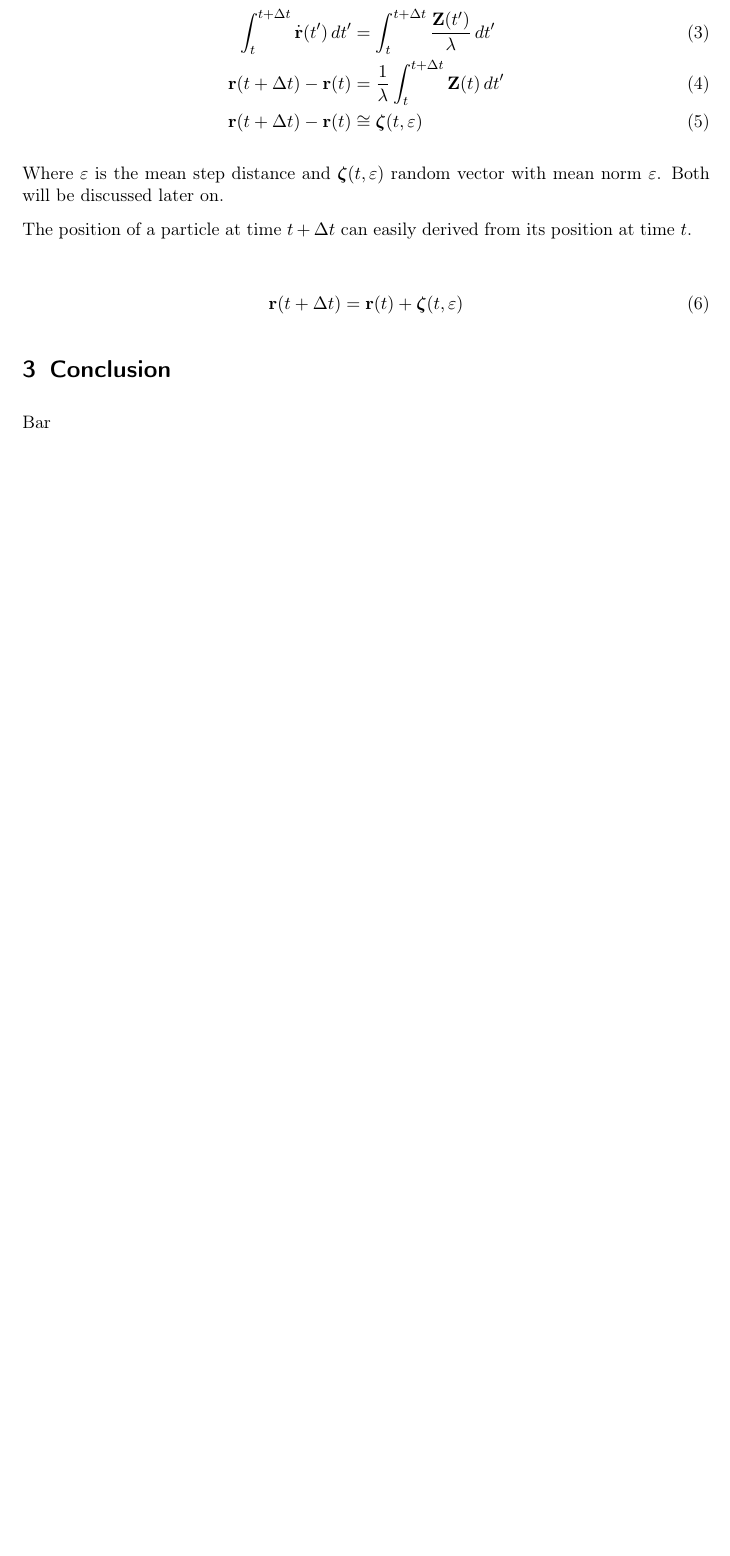
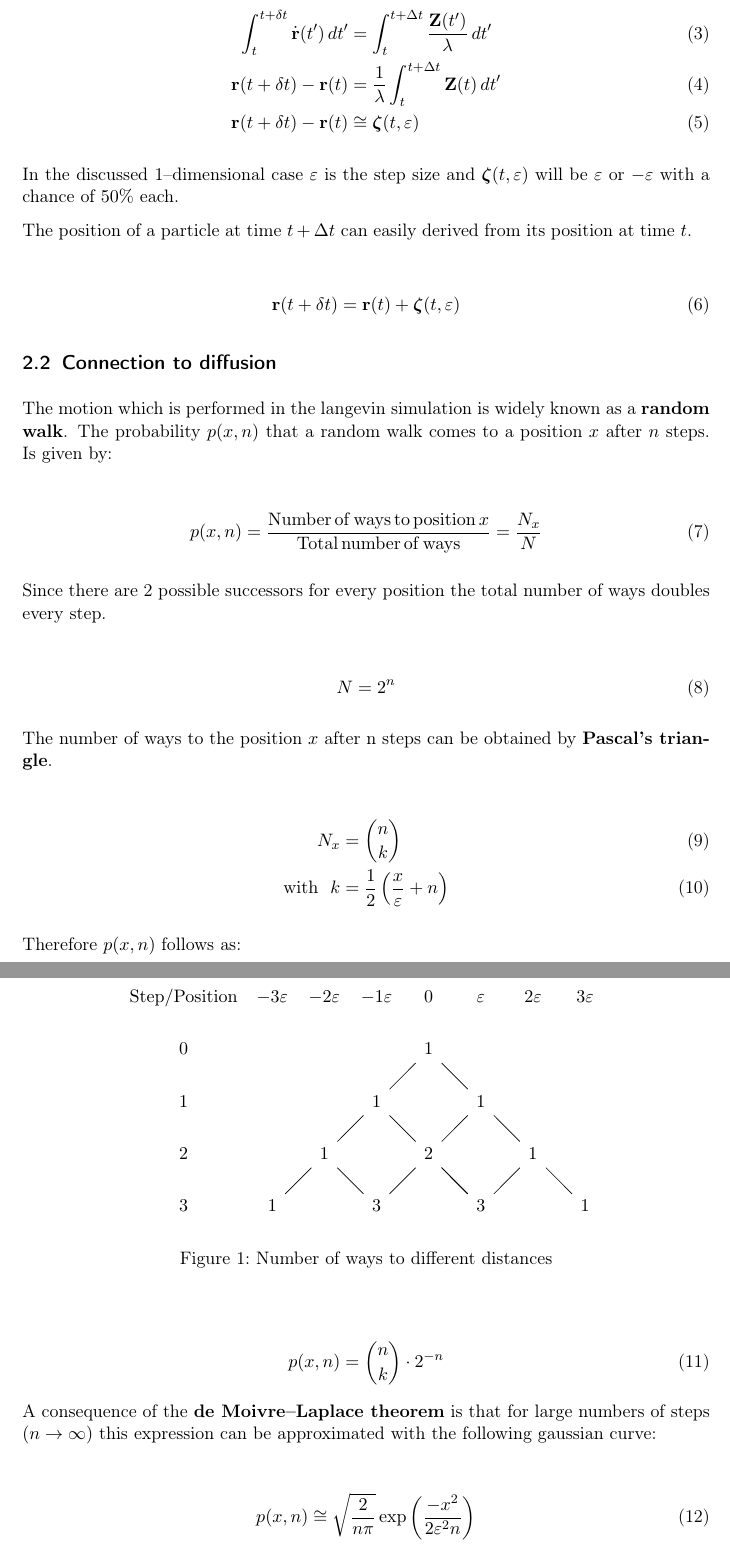
Before and after one commit to dominikwille/bachelor_thesis, a LaTeX thesis (tex/thesis.tex): part of page 4 of 4 before the commit and two parts of pages 4 and 5 of 6 after it, the two joined at a grey line, cut so that both start at the same text, the shorter picture padded with empty space. Compiled offline with pdfLaTeX.

Commit message:
thesis++

```diff
--- a/tex/thesis.tex
+++ b/tex/thesis.tex
@@ -4,6 +4,11 @@
 \usepackage[utf8]{inputenc}
 \usepackage[T1]{fontenc}
 \usepackage{amsmath}
+\usepackage{tikz}
+\usepackage{amsthm}
+\usetikzlibrary{matrix}
+\usepackage{amssymb}
+\usepackage{xfrac}
 
 \title{Proton Dynamics in Cavities}
 \author{Dominik Wille}
@@ -56,21 +61,79 @@ Brownian dynamics can be represented with the so called \effect{overdamped lange
 In order to get an iterable expression this expression is discretesated in time intervals $\Delta t$:
 
 \begin{align}
-\int_t^{t+ \Delta t} \dot{\mathbf{r}}(t')\, dt' &= \int_t^{t+ \Delta t} \frac{\mathbf{Z}(t')}{\lambda}\, dt' \\
-\mathbf{r}(t + \Delta t) - \mathbf{r}(t) &= \frac{1}{\lambda} \int_t^{t+ \Delta t} \mathbf{Z}(t)\, dt'\\
-\mathbf{r}(t + \Delta t) - \mathbf{r}(t) &\cong \boldsymbol{\zeta}(t, \varepsilon)
+\int_t^{t+ \delta t} \dot{\mathbf{r}}(t')\, dt' &= \int_t^{t+ \Delta t} \frac{\mathbf{Z}(t')}{\lambda}\, dt' \\
+\mathbf{r}(t + \delta t) - \mathbf{r}(t) &= \frac{1}{\lambda} \int_t^{t+ \Delta t} \mathbf{Z}(t)\, dt'\\
+\mathbf{r}(t + \delta t) - \mathbf{r}(t) &\cong \boldsymbol{\zeta}(t, \varepsilon)
 \end{align}
 
-Where $\varepsilon$ is the mean step distance and $\boldsymbol{\zeta}(t, \varepsilon)$ random vector with mean norm $\varepsilon$.
-Both will be discussed later on.
+In the discussed 1--dimensional case $\varepsilon$ is the step size and $\boldsymbol{\zeta}(t, \varepsilon)$ will be $\varepsilon$ or $-\varepsilon$ with a chance of $50\%$ each.
 
 The position of a particle at time $t + \Delta t$ can easily derived from its position at time $t$.
 
 \begin{align}
-\mathbf{r}(t + \Delta t) = \mathbf{r}(t) + \boldsymbol{\zeta}(t, \varepsilon)
+\mathbf{r}(t + \delta t) = \mathbf{r}(t) + \boldsymbol{\zeta}(t, \varepsilon)
 \end{align}
 
+\subsection{Connection to diffusion}
+The motion which is performed in the langevin simulation is widely known as a \effect{random walk}. The probability $p(x, n)$ that a random walk comes to a position $x$ after $n$ steps. Is given by:
 
+\begin{align}
+p(x, n) = \frac{\mathrm{Number\, of\, ways\, to\, position\,} x}{\mathrm{Total\, number\, of\, ways}} = \frac{N_x}{N}
+\end{align}
 
-\section{Conclusion}
-Bar
+Since there are 2 possible successors for every position the total number of ways  doubles every step.
+
+\begin{align}
+N = 2^n
+\end{align}
+
+The number of ways to the position $x$ after n steps can be obtained by \effect{Pascal's triangle}.
+
+\begin{figure}[ht!]
+\centering
+\begin{tikzpicture}[description/.style={fill=white,inner sep=2pt}]
+\matrix (m) [matrix of math nodes, row sep=1.5em,
+column sep=0.3em, text height=1.5ex, text depth=0.25ex,
+nodes={
+        minimum width=1.0cm
+    },
+]
+{%
+\mathrm{Step/Position} &-3\varepsilon &-2\varepsilon & -1\varepsilon & 0 & \varepsilon & 2\varepsilon &3\varepsilon \\
+0 & & & & 1 & & & \\
+1 & & & 1 & & 1 & & \\
+2 & & 1 & & 2 & & 1 &\\
+3 & 1 & & 3 & & 3 & & 1\\};
+\path[-] (m-2-5) edge (m-3-4)
+		 (m-2-5) edge (m-3-6)
+		 (m-3-4) edge (m-4-5)
+		 (m-3-4) edge (m-4-3)
+		 (m-3-6) edge (m-4-7)
+		 (m-3-6) edge (m-4-5)
+		 (m-5-6) edge (m-4-5)
+		 (m-5-4) edge (m-4-3)
+		 (m-5-8) edge (m-4-7)
+		 (m-5-6) edge (m-4-5)
+		 (m-5-6) edge (m-4-5)
+		 (m-5-2) edge (m-4-3)
+		 (m-5-6) edge (m-4-7)
+		 (m-5-4) edge (m-4-5);
+\end{tikzpicture}
+\caption{Number of ways to different distances}
+\end{figure}
+
+\begin{align}
+N_x &= \binom{n}{k}\\
+\mathrm{with} \, \, \,\, k &= \frac{1}{2}\left(\frac{x}{\varepsilon} + n \right)
+\end{align}
+
+Therefore $p(x,n)$ follows as:
+
+\begin{align}
+p(x,n) = \binom{n}{k} \cdot 2^{-n}
+\end{align}
+A consequence of the \effect{de Moivre–Laplace theorem} is that for large numbers of steps $(n\rightarrow\infty)$ this expression can be approximated with the following gaussian curve:
+
+\begin{align}
+p(x,n) \cong \sqrt{\frac{2}{n \pi}} \exp\left(\frac{-x^2}{2\varepsilon^2 n} \right)
+\end{align}
@@ -76,0 +158,2 @@ Bar
+\langle x_n\rangle = \int_{-\infty}^\infty x \cdot \rho(x,t)\; dx = 0
+\end{align}
```
Also changed, not shown: tex/thesis.pdf, tex/thesis.tex (25 more changed lines), 5 other files.
